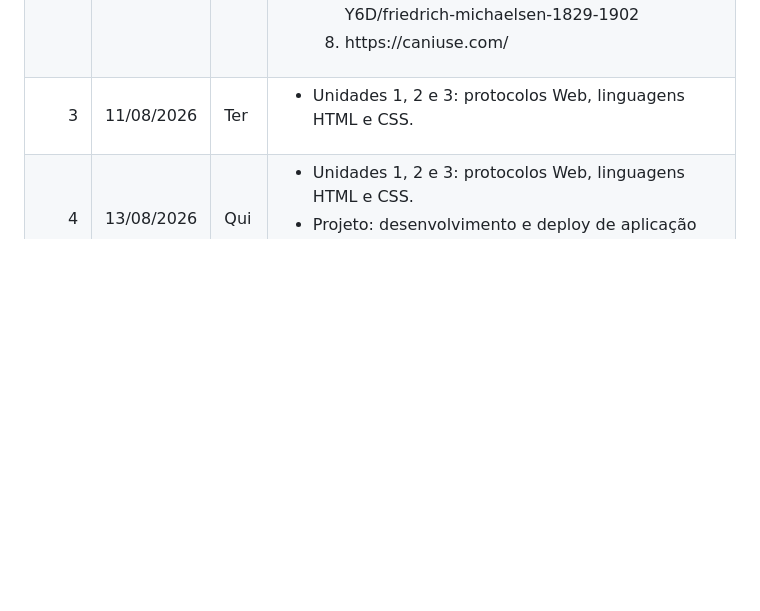
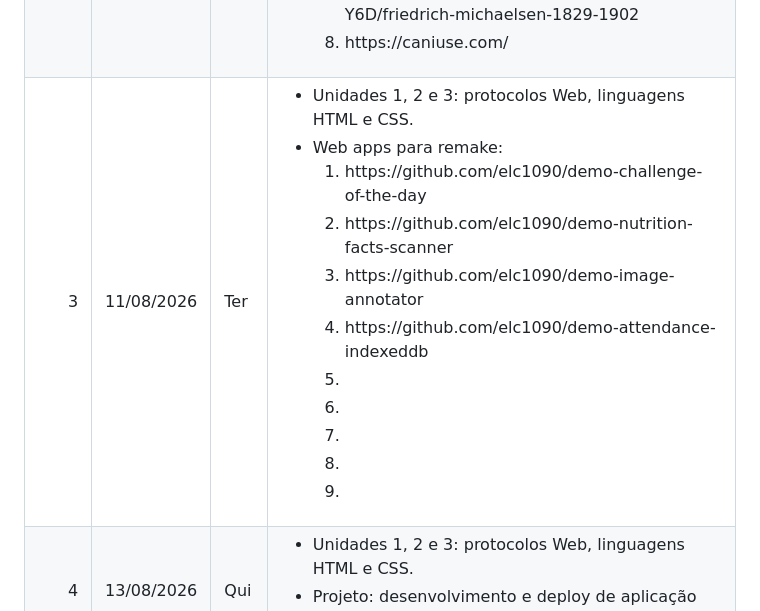
Before and after one commit to AndreaInfUFSM/elc1090-2026b, a Markdown page: README.md, the part around the change. Drawn GitHub-style; blank space fills up the shorter version.

Commit message:
Update class 03

```diff
--- a/README.md
+++ b/README.md
@@ -75,6 +75,19 @@ Apresentação da disciplina e do plano de ensino.</li>
 <td>Ter</td>
 <td><ul>
 <li>Unidades 1, 2 e 3: protocolos Web, linguagens HTML e CSS.</li>
+<li>Web apps para remake:</li>
+<ol>
+<li>https://github.com/elc1090/demo-challenge-of-the-day</li>
+<li>https://github.com/elc1090/demo-nutrition-facts-scanner</li>
+<li>https://github.com/elc1090/demo-image-annotator</li>
+<li>https://github.com/elc1090/demo-attendance-indexeddb</li>
+<li></li>
+<li></li>
+<li></li>
+<li></li>
+<li></li>
+</ol>
+
 </ul></td>
 </tr>
 
```
